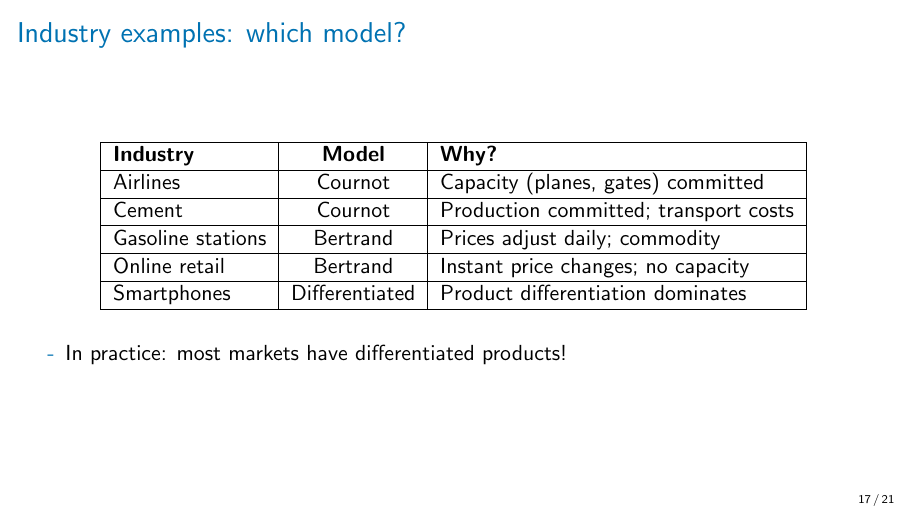
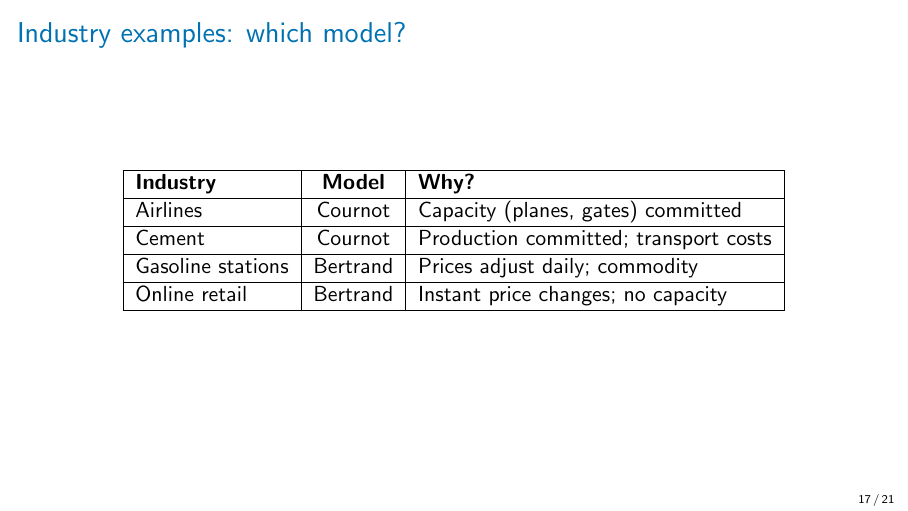
Before and after one commit to nvreug/masters_io, LaTeX slides (slides/lecture_06/lecture_06.tex): page 17 of 21 before the commit and page 24 of 28 after it. Compiled offline with pdfLaTeX.

Commit message:
Add pauses to industry examples table for discussion
- Add \pause after each industry to reveal model incrementally
- Remove smartphones row and closing remark

Co-Authored-By: Claude Opus 4.5 <noreply@anthropic.com>

```diff
--- a/slides/lecture_06/lecture_06.tex
+++ b/slides/lecture_06/lecture_06.tex
@@ -313,22 +313,16 @@ Nicholas Vreugdenhil \\
 		\hline
 		\textbf{Industry} & \textbf{Model} & \textbf{Why?} \\
 		\hline
-		Airlines & Cournot & Capacity (planes, gates) committed \\
-		\hline
-		Cement & Cournot & Production committed; transport costs \\
-		\hline
-		Gasoline stations & Bertrand & Prices adjust daily; commodity \\
-		\hline
-		Online retail & Bertrand & Instant price changes; no capacity \\
-		\hline
-		Smartphones & Differentiated & Product differentiation dominates \\
+		Airlines & \pause Cournot & Capacity (planes, gates) committed \\
+		\hline \pause
+		Cement & \pause Cournot & Production committed; transport costs \\
+		\hline \pause
+		Gasoline stations & \pause Bertrand & Prices adjust daily; commodity \\
+		\hline \pause
+		Online retail & \pause Bertrand & Instant price changes; no capacity \\
 		\hline
 	\end{tabular}
 	\end{center}
-	\vspace{5pt}
-	\begin{wideitemize}
-		\item In practice: most markets have differentiated products!
-	\end{wideitemize}
 \end{frame}
 
 \begin{frame}{Practice: Cournot vs Bertrand}
```
Also changed, not shown: slides/lecture_06/lecture_06.pdf.
